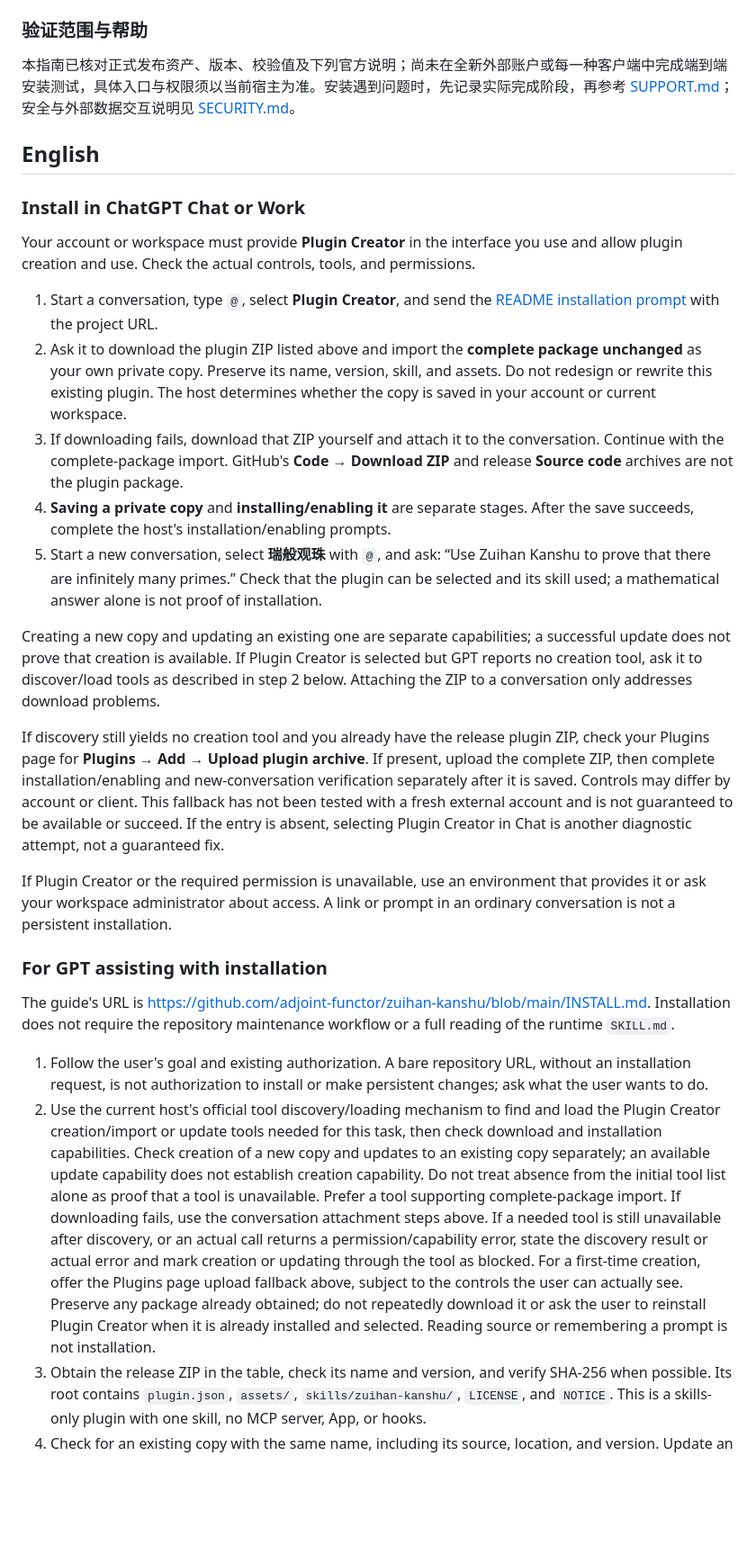
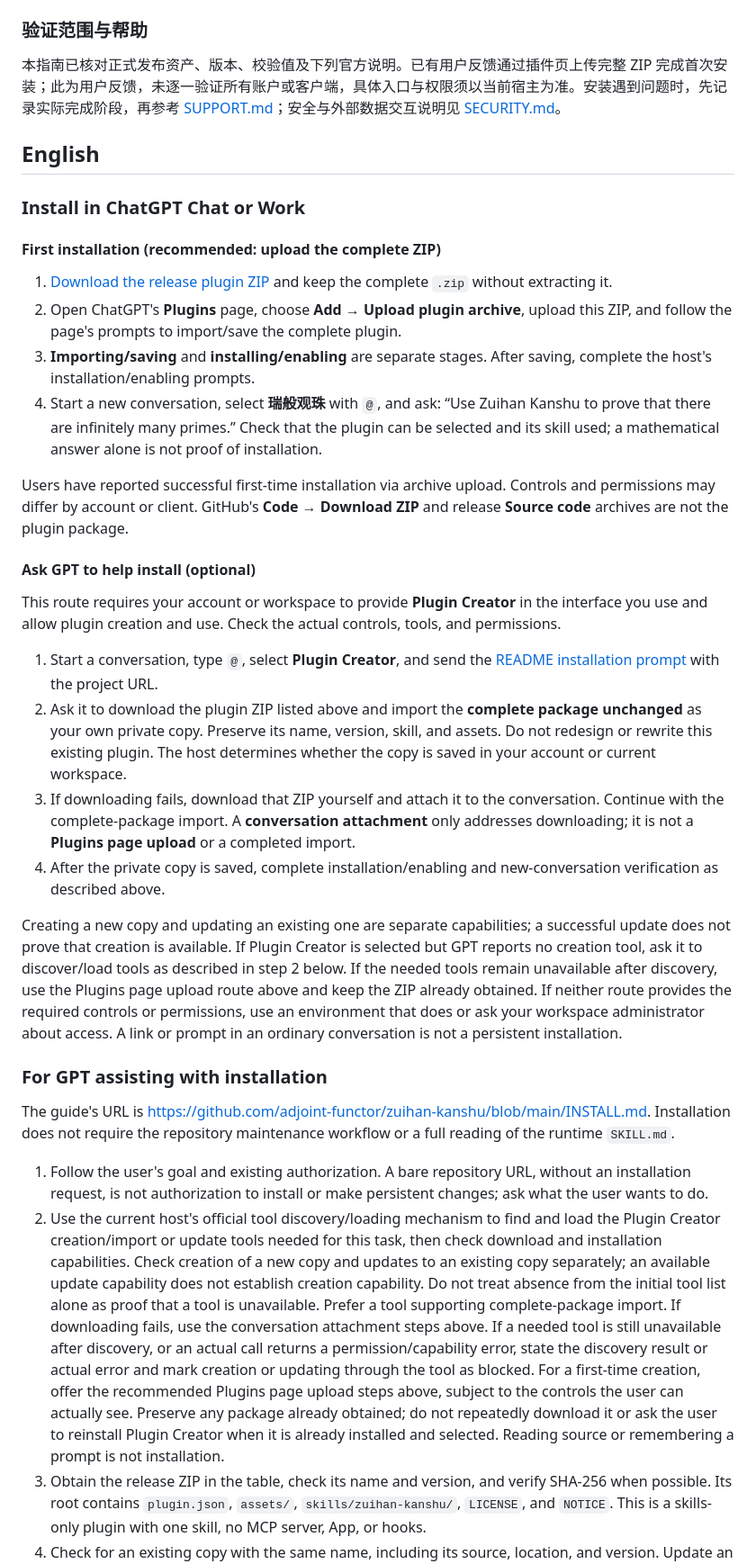
Before and after one commit to adjoint-functor/zuihan-kanshu, a Markdown page: INSTALL.md, the part around one of its changes. Shown at 90% size. Drawn GitHub-style; blank space fills up the shorter version.

```diff
--- a/INSTALL.md
+++ b/INSTALL.md
@@ -76,32 +82,38 @@ python tools/build_release.py --format skill --output-dir dist
 
 ### 验证范围与帮助
 
-本指南已核对正式发布资产、版本、校验值及下列官方说明；尚未在全新外部账户或每一种客户端中完成端到端安装测试，具体入口与权限须以当前宿主为准。安装遇到问题时，先记录实际完成阶段，再参考 [SUPPORT.md](SUPPORT.md)；安全与外部数据交互说明见 [SECURITY.md](SECURITY.md)。
+本指南已核对正式发布资产、版本、校验值及下列官方说明。已有用户反馈通过插件页上传完整 ZIP 完成首次安装；此为用户反馈，未逐一验证所有账户或客户端，具体入口与权限须以当前宿主为准。安装遇到问题时，先记录实际完成阶段，再参考 [SUPPORT.md](SUPPORT.md)；安全与外部数据交互说明见 [SECURITY.md](SECURITY.md)。
 
 ## English
 
 ### Install in ChatGPT Chat or Work
 
-Your account or workspace must provide **Plugin Creator** in the interface you use and allow plugin creation and use. Check the actual controls, tools, and permissions.
+#### First installation (recommended: upload the complete ZIP)
+
+1. [Download the release plugin ZIP](https://github.com/adjoint-functor/zuihan-kanshu/releases/download/v8.3.1/zuihan-kanshu-v8.3.1.zip) and keep the complete `.zip` without extracting it.
+2. Open ChatGPT's **Plugins** page, choose **Add → Upload plugin archive**, upload this ZIP, and follow the page's prompts to import/save the complete plugin.
+3. **Importing/saving** and **installing/enabling** are separate stages. After saving, complete the host's installation/enabling prompts.
+4. Start a new conversation, select **瑞般观珠** with `@`, and ask: “Use Zuihan Kanshu to prove that there are infinitely many primes.” Check that the plugin can be selected and its skill used; a mathematical answer alone is not proof of installation.
+
+Users have reported successful first-time installation via archive upload. Controls and permissions may differ by account or client. GitHub's **Code → Download ZIP** and release **Source code** archives are not the plugin package.
+
+#### Ask GPT to help install (optional)
+
+This route requires your account or workspace to provide **Plugin Creator** in the interface you use and allow plugin creation and use. Check the actual controls, tools, and permissions.
 
 1. Start a conversation, type `@`, select **Plugin Creator**, and send the [README installation prompt](README.en.md#install) with the project URL.
 2. Ask it to download the plugin ZIP listed above and import the **complete package unchanged** as your own private copy. Preserve its name, version, skill, and assets. Do not redesign or rewrite this existing plugin. The host determines whether the copy is saved in your account or current workspace.
-3. If downloading fails, download that ZIP yourself and attach it to the conversation. Continue with the complete-package import. GitHub's **Code → Download ZIP** and release **Source code** archives are not the plugin package.
-4. **Saving a private copy** and **installing/enabling it** are separate stages. After the save succeeds, complete the host's installation/enabling prompts.
-5. Start a new conversation, select **瑞般观珠** with `@`, and ask: “Use Zuihan Kanshu to prove that there are infinitely many primes.” Check that the plugin can be selected and its skill used; a mathematical answer alone is not proof of installation.
+3. If downloading fails, download that ZIP yourself and attach it to the conversation. Continue with the complete-package import. A **conversation attachment** only addresses downloading; it is not a **Plugins page upload** or a completed import.
+4. After the private copy is saved, complete installation/enabling and new-conversation verification as described above.
 
-Creating a new copy and updating an existing one are separate capabilities; a successful update does not prove that creation is available. If Plugin Creator is selected but GPT reports no creation tool, ask it to discover/load tools as described in step 2 below. Attaching the ZIP to a conversation only addresses download problems.
-
-If discovery still yields no creation tool and you already have the release plugin ZIP, check your Plugins page for **Plugins → Add → Upload plugin archive**. If present, upload the complete ZIP, then complete installation/enabling and new-conversation verification separately after it is saved. Controls may differ by account or client. This fallback has not been tested with a fresh external account and is not guaranteed to be available or succeed. If the entry is absent, selecting Plugin Creator in Chat is another diagnostic attempt, not a guaranteed fix.
-
-If Plugin Creator or the required permission is unavailable, use an environment that provides it or ask your workspace administrator about access. A link or prompt in an ordinary conversation is not a persistent installation.
+Creating a new copy and updating an existing one are separate capabilities; a successful update does not prove that creation is available. If Plugin Creator is selected but GPT reports no creation tool, ask it to discover/load tools as described in step 2 below. If the needed tools remain unavailable after discovery, use the Plugins page upload route above and keep the ZIP already obtained. If neither route provides the required controls or permissions, use an environment that does or ask your workspace administrator about access. A link or prompt in an ordinary conversation is not a persistent installation.
 
 ### For GPT assisting with installation
 
 The guide's URL is <https://github.com/adjoint-functor/zuihan-kanshu/blob/main/INSTALL.md>. Installation does not require the repository maintenance workflow or a full reading of the runtime `SKILL.md`.
 
 1. Follow the user's goal and existing authorization. A bare repository URL, without an installation request, is not authorization to install or make persistent changes; ask what the user wants to do.
-2. Use the current host's official tool discovery/loading mechanism to find and load the Plugin Creator creation/import or update tools needed for this task, then check download and installation capabilities. Check creation of a new copy and updates to an existing copy separately; an available update capability does not establish creation capability. Do not treat absence from the initial tool list alone as proof that a tool is unavailable. Prefer a tool supporting complete-package import. If downloading fails, use the conversation attachment steps above. If a needed tool is still unavailable after discovery, or an actual call returns a permission/capability error, state the discovery result or actual error and mark creation or updating through the tool as blocked. For a first-time creation, offer the Plugins page upload fallback above, subject to the controls the user can actually see. Preserve any package already obtained; do not repeatedly download it or ask the user to reinstall Plugin Creator when it is already installed and selected. Reading source or remembering a prompt is not installation.
+2. Use the current host's official tool discovery/loading mechanism to find and load the Plugin Creator creation/import or update tools needed for this task, then check download and installation capabilities. Check creation of a new copy and updates to an existing copy separately; an available update capability does not establish creation capability. Do not treat absence from the initial tool list alone as proof that a tool is unavailable. Prefer a tool supporting complete-package import. If downloading fails, use the conversation attachment steps above. If a needed tool is still unavailable after discovery, or an actual call returns a permission/capability error, state the discovery result or actual error and mark creation or updating through the tool as blocked. For a first-time creation, offer the recommended Plugins page upload steps above, subject to the controls the user can actually see. Preserve any package already obtained; do not repeatedly download it or ask the user to reinstall Plugin Creator when it is already installed and selected. Reading source or remembering a prompt is not installation.
 3. Obtain the release ZIP in the table, check its name and version, and verify SHA-256 when possible. Its root contains `plugin.json`, `assets/`, `skills/zuihan-kanshu/`, `LICENSE`, and `NOTICE`. This is a skills-only plugin with one skill, no MCP server, App, or hooks.
 4. Check for an existing copy with the same name, including its source, location, and version. Update an existing copy from this project through the host's supported update flow. Resolve an unknown source with the user before overwriting or duplicating it.
 5. Import the complete package unchanged. If a tool requires a local archive path, download the ZIP first and pass its absolute local path, not the URL. Do not replace the package with a lone `SKILL.md` or a rewritten prompt.
```
Also changed, not shown: other parts of INSTALL.md (+17 -11 lines), README.en.md (+12 -4 lines), README.md (+12 -4 lines).
